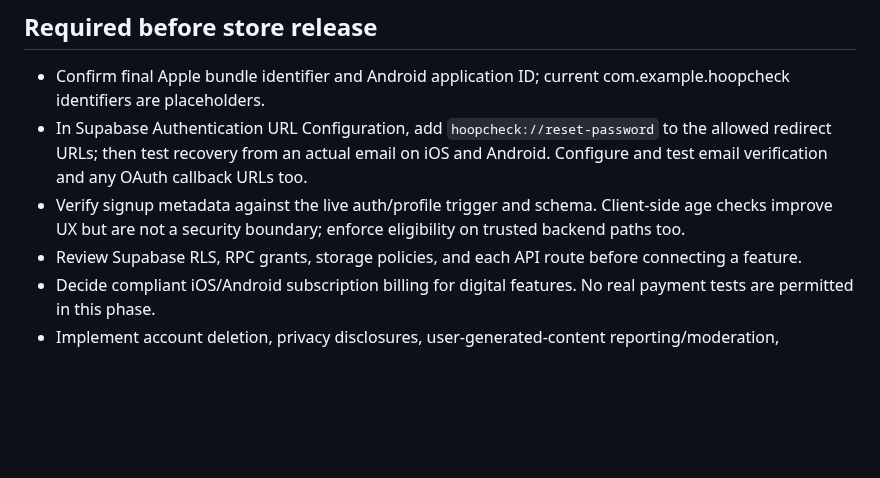
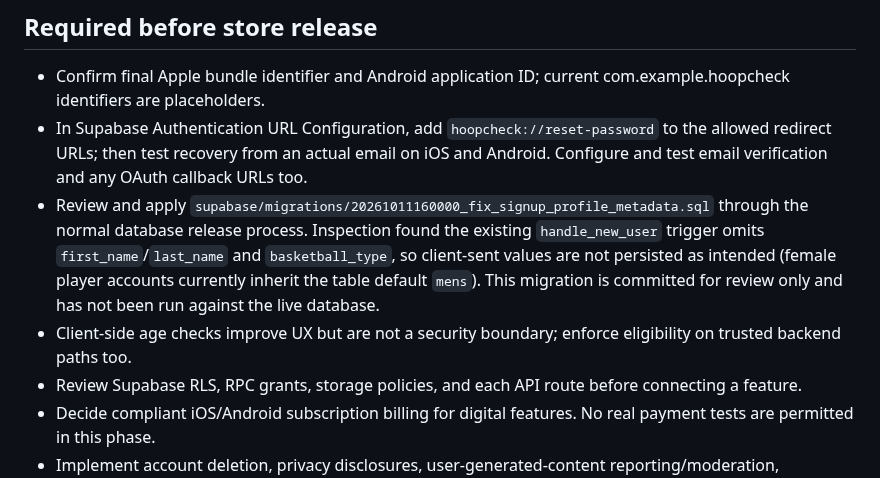
Before and after one commit to jacoriejay-afk/Hoopcheck, a Markdown page: apps/mobile/README.md, the part around the change. Rendered like a GitHub page; blank space fills up the shorter version.

Commit message:
Document signup trigger mismatch and pending migration

```diff
--- a/apps/mobile/README.md
+++ b/apps/mobile/README.md
@@ -30,7 +30,8 @@ This isolated React Native / Expo app does not replace or modify the Next.js web
 
 - Confirm final Apple bundle identifier and Android application ID; current com.example.hoopcheck identifiers are placeholders.
 - In Supabase Authentication URL Configuration, add `hoopcheck://reset-password` to the allowed redirect URLs; then test recovery from an actual email on iOS and Android. Configure and test email verification and any OAuth callback URLs too.
-- Verify signup metadata against the live auth/profile trigger and schema. Client-side age checks improve UX but are not a security boundary; enforce eligibility on trusted backend paths too.
+- Review and apply `supabase/migrations/20261011160000_fix_signup_profile_metadata.sql` through the normal database release process. Inspection found the existing `handle_new_user` trigger omits `first_name`/`last_name` and `basketball_type`, so client-sent values are not persisted as intended (female player accounts currently inherit the table default `mens`). This migration is committed for review only and has not been run against the live database.
+- Client-side age checks improve UX but are not a security boundary; enforce eligibility on trusted backend paths too.
 - Review Supabase RLS, RPC grants, storage policies, and each API route before connecting a feature.
 - Decide compliant iOS/Android subscription billing for digital features. No real payment tests are permitted in this phase.
 - Implement account deletion, privacy disclosures, user-generated-content reporting/moderation, accessibility, and device testing.
```
